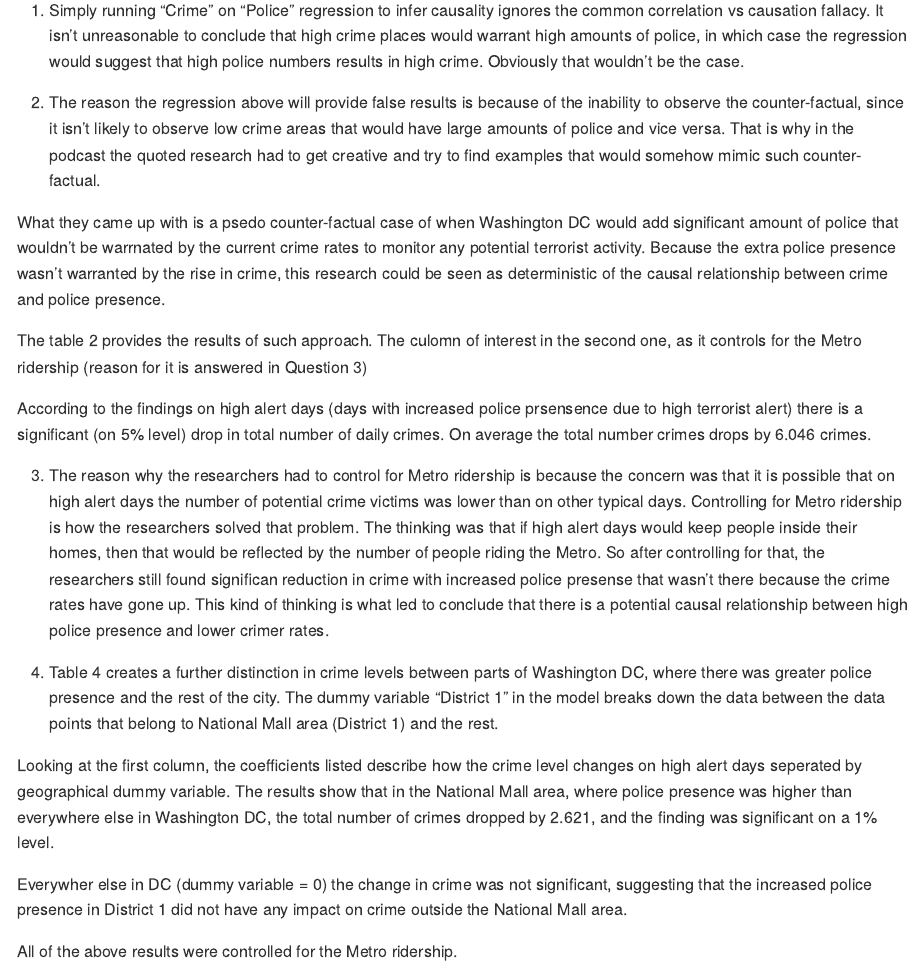
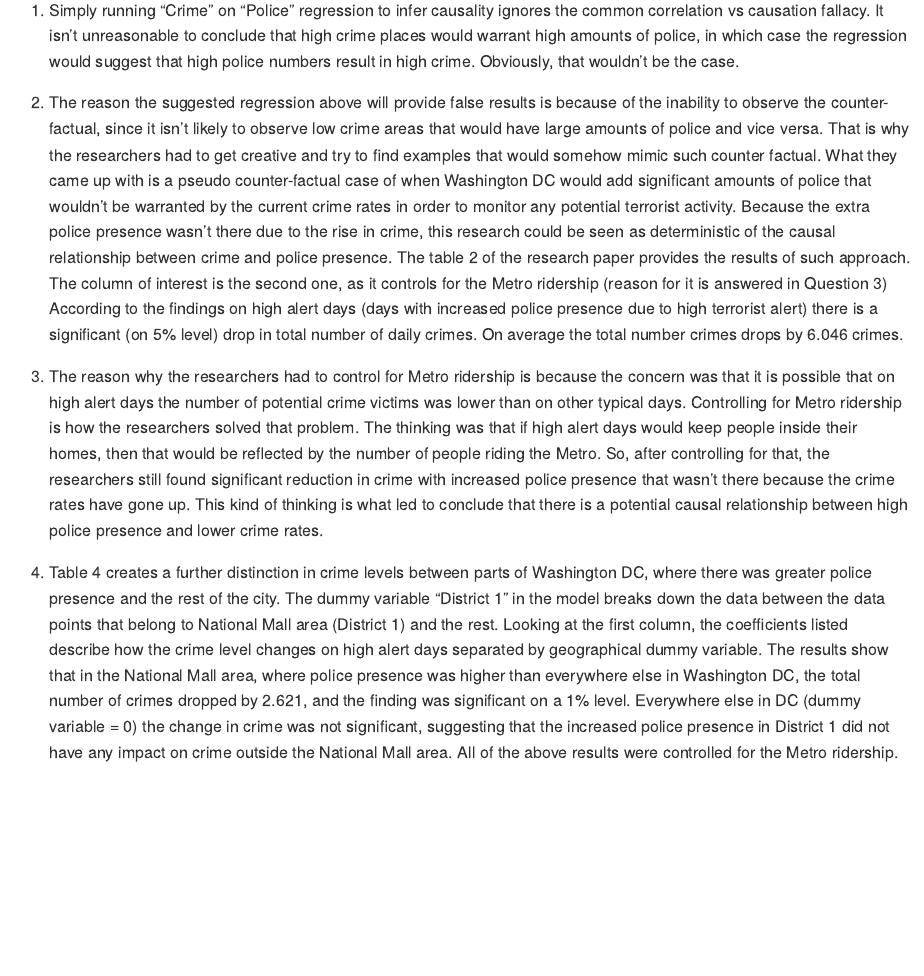
Before and after one commit to r-blakeslee/DataMining, an R Markdown document (Homework3Final.Rmd): the page in a window 1100 px wide, from 240 px down. Rendered offline with R 4.5, knitr and Pandoc, with nearby package versions; some code elsewhere in the file could not run offline.

Commit message:
Update Homework3Final.Rmd

````diff
--- a/Homework3Final.Rmd
+++ b/Homework3Final.Rmd
@@ -16,28 +16,22 @@ library(rsample)
 library(knitr)
 
 ```
-
 # Question 1
 
-1. Simply running "Crime" on "Police" regression to infer causality ignores the common correlation vs causation fallacy. It isn't unreasonable to conclude that high crime places would warrant high amounts of police, in which case the regression would suggest that high police numbers results in high crime. Obviously that wouldn't be the case.
+1. Simply running "Crime" on "Police" regression to infer causality ignores the common correlation vs causation fallacy. It isn't unreasonable to conclude that high crime places would warrant high amounts of police, in which case the regression would suggest that high police numbers result in high crime. Obviously, that wouldn't be the case.
 
-2. The reason the regression above will provide false results is because of the inability to observe the counter-factual, since it isn't likely to observe low crime areas that would have large amounts of police and vice versa. That is why in the podcast the quoted research had to get creative and try to find examples that would somehow mimic such counter-factual.
+2. The reason the suggested regression above will provide false results is because of the inability to observe the counter-factual, since it isn't likely to observe low crime areas that would have large amounts of police and vice versa. That is why the researchers had to get creative and try to find examples that would somehow mimic such counter factual.
+  What they came up with is a pseudo counter-factual case of when Washington DC would add significant amounts of police that wouldn't be warranted by the current crime rates in order to monitor any potential terrorist activity. Because the extra police presence wasn't there due to the rise in crime, this research could be seen as deterministic of the causal relationship between crime and police presence.
+  The table 2 of the research paper provides the results of such approach. The column of interest is the second one, as it controls for the Metro ridership (reason for it is answered in Question 3)
+  According to the findings on high alert days (days with increased police presence due to high terrorist alert) there is a significant (on 5% level) drop in total number of daily crimes. On average the total number crimes drops by 6.046 crimes.
 
-What they came up with is a psedo counter-factual case of when Washington DC would add significant amount of police that wouldn't be warrnated by the current crime rates to monitor any potential terrorist activity. Because the extra police presence wasn't warranted by the rise in crime, this research could be seen as deterministic of the causal relationship between crime and police presence.
-
-The table 2 provides the results of such approach. The culomn of interest in the second one, as it controls for the Metro ridership (reason for it is answered in Question 3)
-
-According to the findings on high alert days (days with increased police prsensence due to high terrorist alert) there is a significant (on 5% level) drop in total number of daily crimes. On average the total number crimes drops by 6.046 crimes.
-
-3. The reason why the researchers had to control for Metro ridership is because the concern was that it is possible that on high alert days the number of potential crime victims was lower than on other typical days. Controlling for Metro ridership is how the researchers solved that problem. The thinking was that if high alert days would keep people inside their homes, then that would be reflected by the number of people riding the Metro. So after controlling for that, the researchers still found significan reduction in crime with increased police presense that wasn't there because the crime rates have gone up. This kind of thinking is what led to conclude that there is a potential causal relationship between high police presence and lower crimer rates.
+3. The reason why the researchers had to control for Metro ridership is because the concern was that it is possible that on high alert days the number of potential crime victims was lower than on other typical days. Controlling for Metro ridership is how the researchers solved that problem. The thinking was that if high alert days would keep people inside their homes, then that would be reflected by the number of people riding the Metro. So, after controlling for that, the researchers still found significant reduction in crime with increased police presence that wasn't there because the crime rates have gone up. This kind of thinking is what led to conclude that there is a potential causal relationship between high police presence and lower crime rates.
 
 4. Table 4 creates a further distinction in crime levels between parts of Washington DC, where there was greater police presence and the rest of the city. The dummy variable "District 1" in the model breaks down the data between the data points that belong to National Mall area (District 1) and the rest.
+Looking at the first column, the coefficients listed describe how the crime level changes on high alert days separated by geographical dummy variable. The results show that in the National Mall area, where police presence was higher than everywhere else in Washington DC, the total number of crimes dropped by 2.621, and the finding was significant on a 1% level.
+  Everywhere else in DC (dummy variable = 0) the change in crime was not significant, suggesting that the increased police presence in District 1 did not have any impact on crime outside the National Mall area.
+  All of the above results were controlled for the Metro ridership.
 
-Looking at the first column, the coefficients listed describe how the crime level changes on high alert days seperated by geographical dummy variable. The results show that in the National Mall area, where police presence was higher than everywhere else in Washington DC, the total number of crimes dropped by 2.621, and the finding was significant on a 1% level.
-
-Everywher else in DC (dummy variable = 0) the change in crime was not significant, suggesting that the increased police presence in District 1 did not have any impact on crime outside the National Mall area.
-
-All of the above results were controlled for the Metro ridership.
 
 # Question 2
 
````
